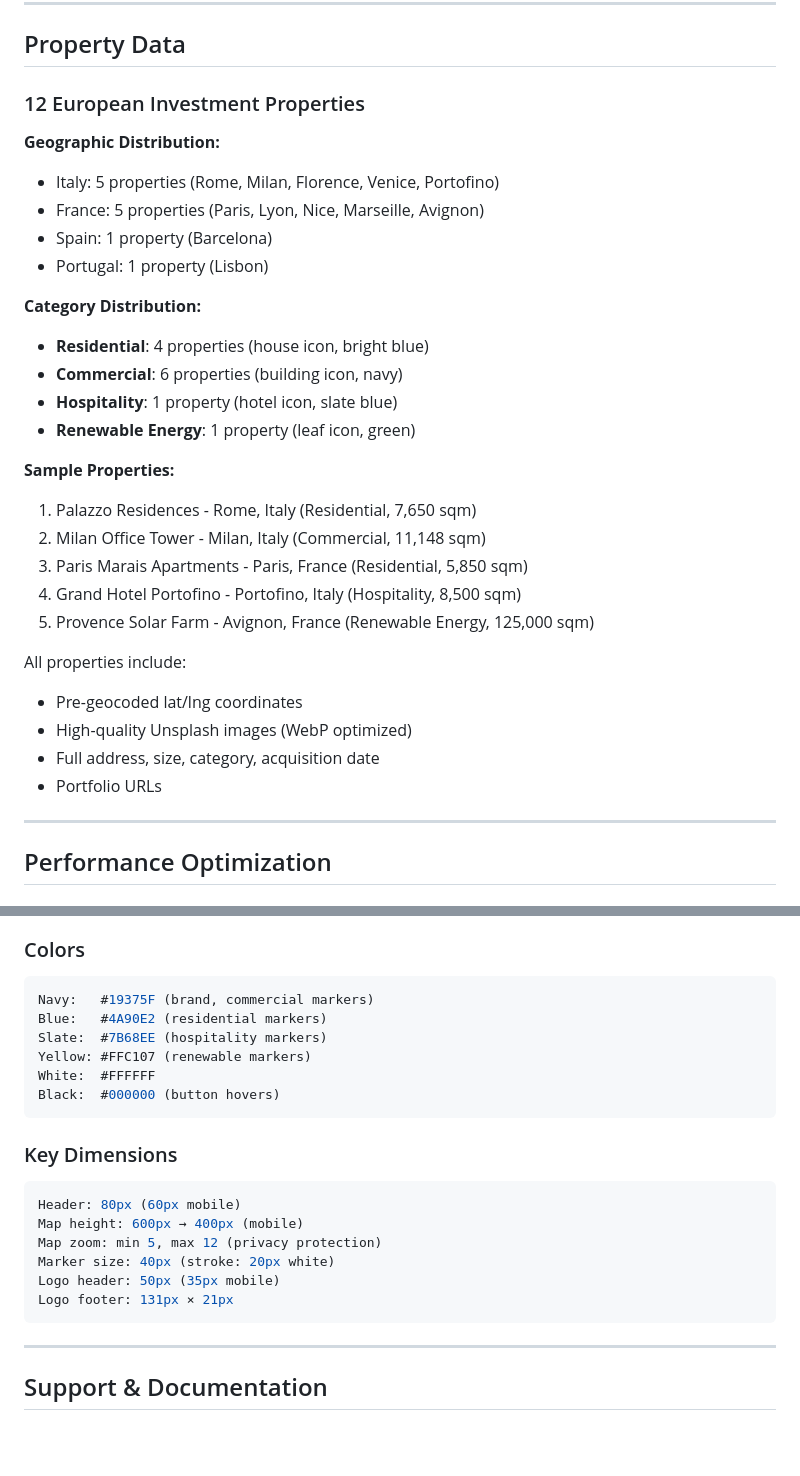
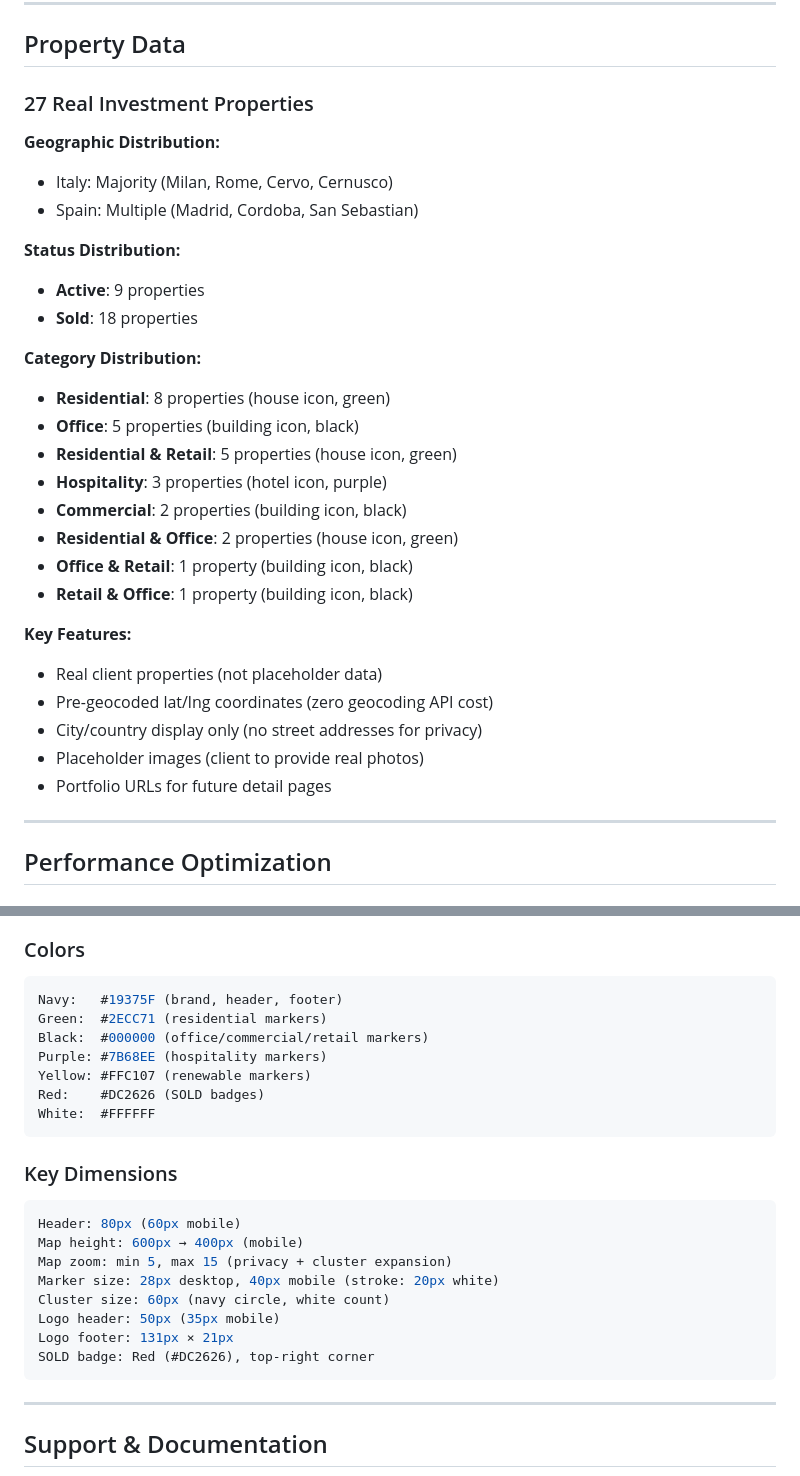
Before and after one commit to mattcproctor/iamcapital, a Markdown page: CLAUDE.md, 2 parts joined by grey strips. Rendered like a GitHub page; blank space fills up the shorter version.

````diff
--- a/CLAUDE.md
+++ b/CLAUDE.md
@@ -288,32 +300,32 @@ All markers: 40px size, white 20px stroke outline
 
 ## Property Data
 
-### 12 European Investment Properties
+### 27 Real Investment Properties
 
 **Geographic Distribution:**
-- Italy: 5 properties (Rome, Milan, Florence, Venice, Portofino)
-- France: 5 properties (Paris, Lyon, Nice, Marseille, Avignon)
-- Spain: 1 property (Barcelona)
-- Portugal: 1 property (Lisbon)
+- Italy: Majority (Milan, Rome, Cervo, Cernusco)
+- Spain: Multiple (Madrid, Cordoba, San Sebastian)
+
+**Status Distribution:**
+- **Active**: 9 properties
+- **Sold**: 18 properties
 
 **Category Distribution:**
-- **Residential**: 4 properties (house icon, bright blue)
-- **Commercial**: 6 properties (building icon, navy)
-- **Hospitality**: 1 property (hotel icon, slate blue)
-- **Renewable Energy**: 1 property (leaf icon, green)
+- **Residential**: 8 properties (house icon, green)
+- **Office**: 5 properties (building icon, black)
+- **Residential & Retail**: 5 properties (house icon, green)
+- **Hospitality**: 3 properties (hotel icon, purple)
+- **Commercial**: 2 properties (building icon, black)
+- **Residential & Office**: 2 properties (house icon, green)
+- **Office & Retail**: 1 property (building icon, black)
+- **Retail & Office**: 1 property (building icon, black)
 
-**Sample Properties:**
-1. Palazzo Residences - Rome, Italy (Residential, 7,650 sqm)
-2. Milan Office Tower - Milan, Italy (Commercial, 11,148 sqm)
-3. Paris Marais Apartments - Paris, France (Residential, 5,850 sqm)
-4. Grand Hotel Portofino - Portofino, Italy (Hospitality, 8,500 sqm)
-5. Provence Solar Farm - Avignon, France (Renewable Energy, 125,000 sqm)
-
-All properties include:
-- Pre-geocoded lat/lng coordinates
-- High-quality Unsplash images (WebP optimized)
-- Full address, size, category, acquisition date
-- Portfolio URLs
+**Key Features:**
+- Real client properties (not placeholder data)
+- Pre-geocoded lat/lng coordinates (zero geocoding API cost)
+- City/country display only (no street addresses for privacy)
+- Placeholder images (client to provide real photos)
+- Portfolio URLs for future detail pages
 
 ---
 
@@ -550,22 +592,25 @@ git push origin main
 
 ### Colors
 ```css
-Navy:   #19375F (brand, commercial markers)
-Blue:   #4A90E2 (residential markers)
-Slate:  #7B68EE (hospitality markers)
+Navy:   #19375F (brand, header, footer)
+Green:  #2ECC71 (residential markers)
+Black:  #000000 (office/commercial/retail markers)
+Purple: #7B68EE (hospitality markers)
 Yellow: #FFC107 (renewable markers)
+Red:    #DC2626 (SOLD badges)
 White:  #FFFFFF
-Black:  #000000 (button hovers)
 ```
 
 ### Key Dimensions
 ```css
 Header: 80px (60px mobile)
 Map height: 600px → 400px (mobile)
-Map zoom: min 5, max 12 (privacy protection)
-Marker size: 40px (stroke: 20px white)
+Map zoom: min 5, max 15 (privacy + cluster expansion)
+Marker size: 28px desktop, 40px mobile (stroke: 20px white)
+Cluster size: 60px (navy circle, white count)
 Logo header: 50px (35px mobile)
 Logo footer: 131px × 21px
+SOLD badge: Red (#DC2626), top-right corner
 ```
 
 ---
````
Also changed, not shown: other parts of CLAUDE.md (+73 -28 lines).
